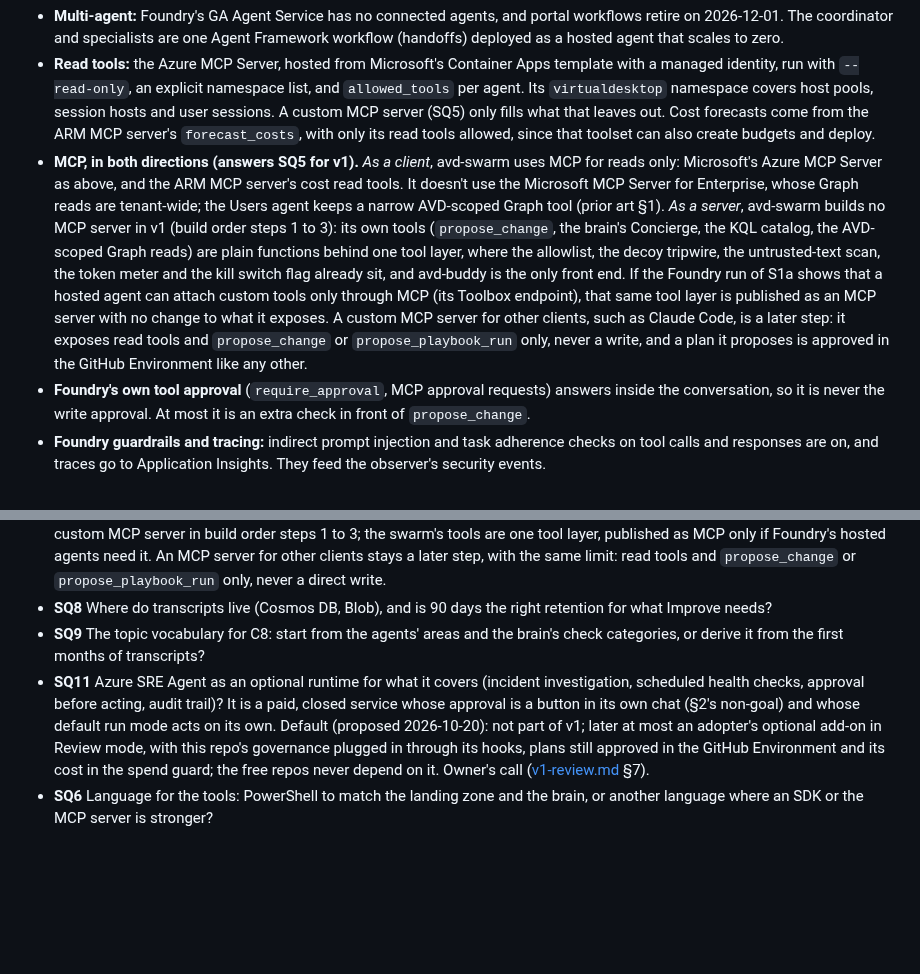
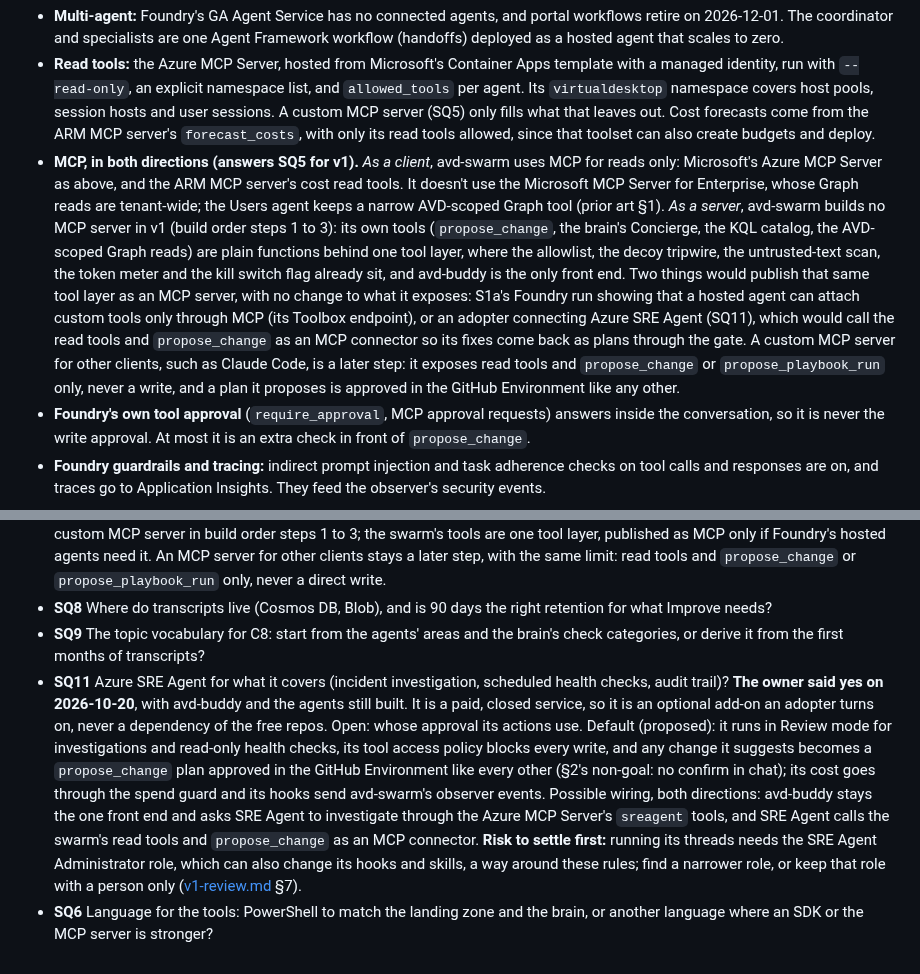
Before and after one commit to avd-ops/avd-swarm, a Markdown page: docs/spec.md, 2 parts joined by grey strips. Drawn GitHub-style; blank space fills up the shorter version.

```diff
--- a/docs/spec.md
+++ b/docs/spec.md
@@ -77,7 +77,7 @@ avd-swarm deploys into its own resource group (`rg-<prefix>-<env>-swarm`) and do
 
 - **Multi-agent:** Foundry's GA Agent Service has no connected agents, and portal workflows retire on 2026-12-01. The coordinator and specialists are one Agent Framework workflow (handoffs) deployed as a hosted agent that scales to zero.
 - **Read tools:** the Azure MCP Server, hosted from Microsoft's Container Apps template with a managed identity, run with `--read-only`, an explicit namespace list, and `allowed_tools` per agent. Its `virtualdesktop` namespace covers host pools, session hosts and user sessions. A custom MCP server (SQ5) only fills what that leaves out. Cost forecasts come from the ARM MCP server's `forecast_costs`, with only its read tools allowed, since that toolset can also create budgets and deploy.
-- **MCP, in both directions (answers SQ5 for v1).** *As a client*, avd-swarm uses MCP for reads only: Microsoft's Azure MCP Server as above, and the ARM MCP server's cost read tools. It doesn't use the Microsoft MCP Server for Enterprise, whose Graph reads are tenant-wide; the Users agent keeps a narrow AVD-scoped Graph tool (prior art §1). *As a server*, avd-swarm builds no MCP server in v1 (build order steps 1 to 3): its own tools (`propose_change`, the brain's Concierge, the KQL catalog, the AVD-scoped Graph reads) are plain functions behind one tool layer, where the allowlist, the decoy tripwire, the untrusted-text scan, the token meter and the kill switch flag already sit, and avd-buddy is the only front end. If the Foundry run of S1a shows that a hosted agent can attach custom tools only through MCP (its Toolbox endpoint), that same tool layer is published as an MCP server with no change to what it exposes. A custom MCP server for other clients, such as Claude Code, is a later step: it exposes read tools and `propose_change` or `propose_playbook_run` only, never a write, and a plan it proposes is approved in the GitHub Environment like any other.
+- **MCP, in both directions (answers SQ5 for v1).** *As a client*, avd-swarm uses MCP for reads only: Microsoft's Azure MCP Server as above, and the ARM MCP server's cost read tools. It doesn't use the Microsoft MCP Server for Enterprise, whose Graph reads are tenant-wide; the Users agent keeps a narrow AVD-scoped Graph tool (prior art §1). *As a server*, avd-swarm builds no MCP server in v1 (build order steps 1 to 3): its own tools (`propose_change`, the brain's Concierge, the KQL catalog, the AVD-scoped Graph reads) are plain functions behind one tool layer, where the allowlist, the decoy tripwire, the untrusted-text scan, the token meter and the kill switch flag already sit, and avd-buddy is the only front end. Two things would publish that same tool layer as an MCP server, with no change to what it exposes: S1a's Foundry run showing that a hosted agent can attach custom tools only through MCP (its Toolbox endpoint), or an adopter connecting Azure SRE Agent (SQ11), which would call the read tools and `propose_change` as an MCP connector so its fixes come back as plans through the gate. A custom MCP server for other clients, such as Claude Code, is a later step: it exposes read tools and `propose_change` or `propose_playbook_run` only, never a write, and a plan it proposes is approved in the GitHub Environment like any other.
 - **Foundry's own tool approval** (`require_approval`, MCP approval requests) answers inside the conversation, so it is never the write approval. At most it is an extra check in front of `propose_change`.
 - **Foundry guardrails and tracing:** indirect prompt injection and task adherence checks on tool calls and responses are on, and traces go to Application Insights. They feed the observer's security events.
 
@@ -352,5 +352,5 @@ S1a's Foundry run can follow whenever quota arrives, since the spike carries its
 - **SQ5** ~~A custom MCP server for tools the Azure MCP Server doesn't cover?~~ **Answered for v1 (proposed 2026-10-20, §3):** no custom MCP server in build order steps 1 to 3; the swarm's tools are one tool layer, published as MCP only if Foundry's hosted agents need it. An MCP server for other clients stays a later step, with the same limit: read tools and `propose_change` or `propose_playbook_run` only, never a direct write.
 - **SQ8** Where do transcripts live (Cosmos DB, Blob), and is 90 days the right retention for what Improve needs?
 - **SQ9** The topic vocabulary for C8: start from the agents' areas and the brain's check categories, or derive it from the first months of transcripts?
-- **SQ11** Azure SRE Agent as an optional runtime for what it covers (incident investigation, scheduled health checks, approval before acting, audit trail)? It is a paid, closed service whose approval is a button in its own chat (§2's non-goal) and whose default run mode acts on its own. Default (proposed 2026-10-20): not part of v1; later at most an adopter's optional add-on in Review mode, with this repo's governance plugged in through its hooks, plans still approved in the GitHub Environment and its cost in the spend guard; the free repos never depend on it. Owner's call ([v1-review.md](v1-review.md) §7).
+- **SQ11** Azure SRE Agent for what it covers (incident investigation, scheduled health checks, audit trail)? **The owner said yes on 2026-10-20**, with avd-buddy and the agents still built. It is a paid, closed service, so it is an optional add-on an adopter turns on, never a dependency of the free repos. Open: whose approval its actions use. Default (proposed): it runs in Review mode for investigations and read-only health checks, its tool access policy blocks every write, and any change it suggests becomes a `propose_change` plan approved in the GitHub Environment like every other (§2's non-goal: no confirm in chat); its cost goes through the spend guard and its hooks send avd-swarm's observer events. Possible wiring, both directions: avd-buddy stays the one front end and asks SRE Agent to investigate through the Azure MCP Server's `sreagent` tools, and SRE Agent calls the swarm's read tools and `propose_change` as an MCP connector. **Risk to settle first:** running its threads needs the SRE Agent Administrator role, which can also change its hooks and skills, a way around these rules; find a narrower role, or keep that role with a person only ([v1-review.md](v1-review.md) §7).
 - **SQ6** Language for the tools: PowerShell to match the landing zone and the brain, or another language where an SDK or the MCP server is stronger?
```
Also changed, not shown: docs/v1-review.md (+3 -3 lines).
